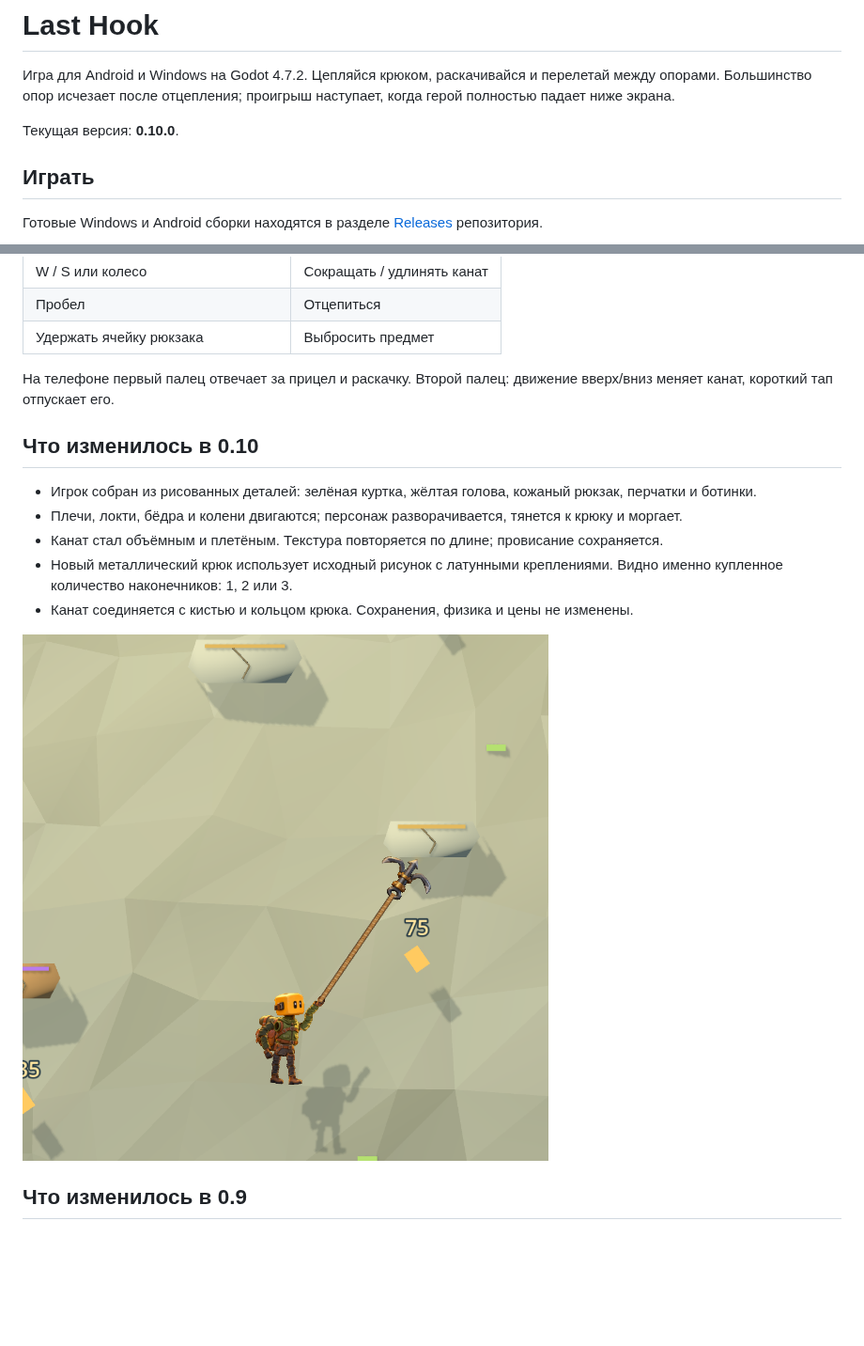
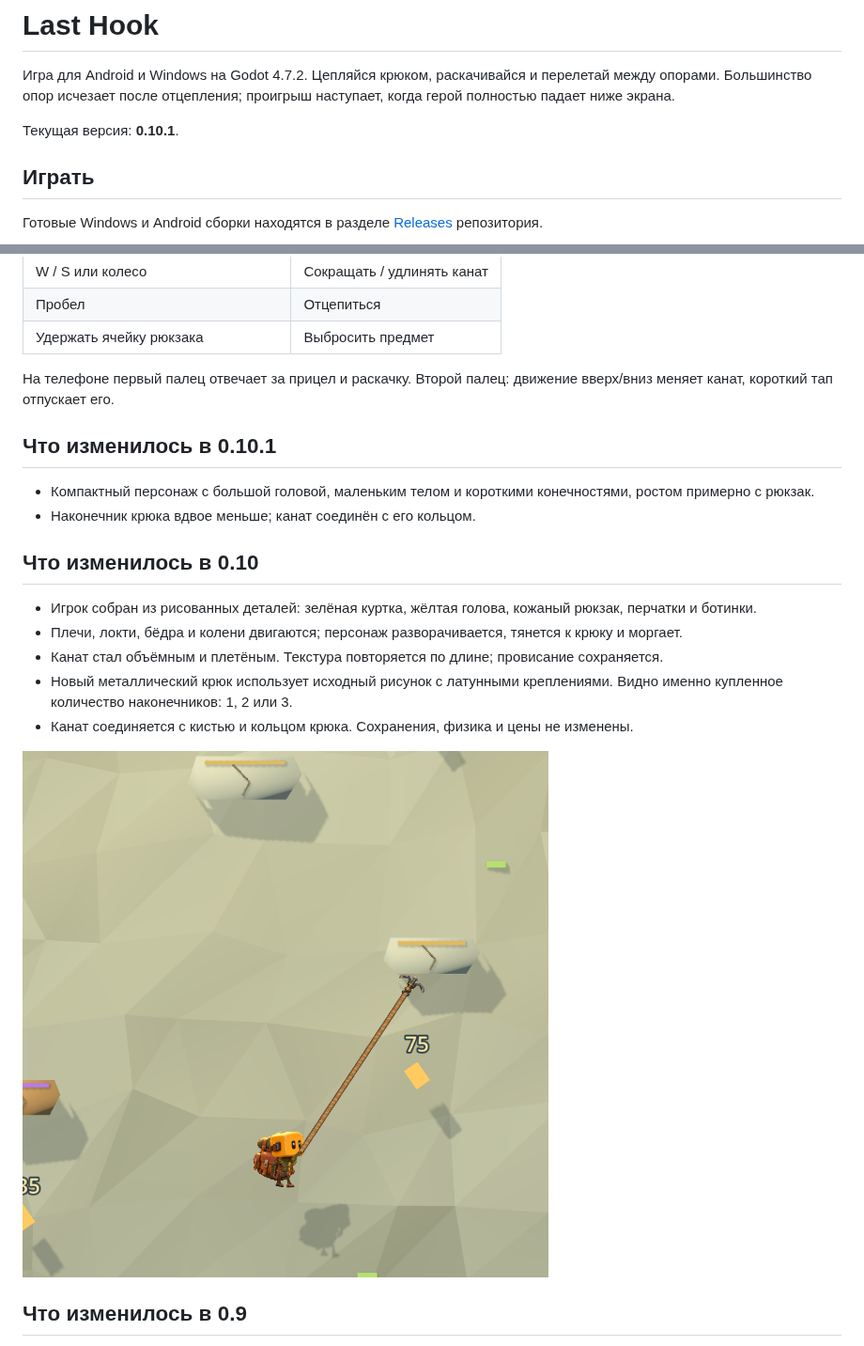
Before and after one commit to DrShapaya/last-hook, a Markdown page: README.md, 2 parts joined by grey strips. Shown at 94% size. Drawn GitHub-style; pictures changed too: docs/screenshots/equipment.png; blank space fills up the shorter version.

```diff
--- a/README.md
+++ b/README.md
@@ -2,7 +2,7 @@
 
 Игра для Android и Windows на Godot 4.7.2. Цепляйся крюком, раскачивайся и перелетай между опорами. Большинство опор исчезает после отцепления; проигрыш наступает, когда герой полностью падает ниже экрана.
 
-Текущая версия: **0.10.0**.
+Текущая версия: **0.10.1**.
 
 ## Играть
 
@@ -26,6 +26,11 @@
 | Удержать ячейку рюкзака | Выбросить предмет |
 
 На телефоне первый палец отвечает за прицел и раскачку. Второй палец: движение вверх/вниз меняет канат, короткий тап отпускает его.
+
+## Что изменилось в 0.10.1
+
+- Компактный персонаж с большой головой, маленьким телом и короткими конечностями, ростом примерно с рюкзак.
+- Наконечник крюка вдвое меньше; канат соединён с его кольцом.
 
 ## Что изменилось в 0.10
 
```
Also changed, not shown: 07_prototype_status.md (+6 -2 lines), docs/MODELS.md (+5 -1 lines), docs/screenshots/equipment-left-two.png, docs/screenshots/flight-one.png, docs/screenshots/gameplay-phone.png, 4 other files.
